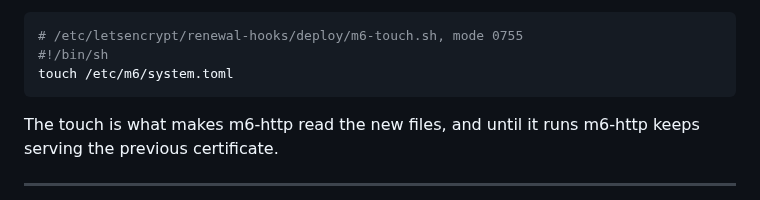
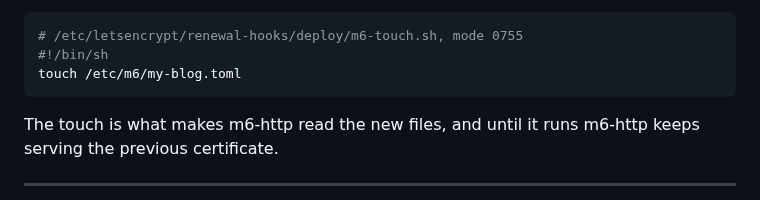
Before and after one commit to mgrosvenor/m6, a Markdown page: docs/m6-user-guide.md, the part around the change. Rendered like a GitHub page.

Commit message:
docs(#252): the certbot hook in the user guide touches the config the guide uses
The hook touched /etc/m6/system.toml, but the guide writes its production
system config to /etc/m6/my-blog.toml and starts m6-http with it. The hook now
touches that file. No other doc in this change shows a hook with a path.

Co-Authored-By: Claude Opus 5.5 <noreply@anthropic.com>
Claude-Session: https://claude.ai/code/session_01FsuhXoC2o4Xhub8P8tY3z8

````diff
--- a/docs/m6-user-guide.md
+++ b/docs/m6-user-guide.md
@@ -967,7 +967,7 @@ This hook does it, and certbot runs it after each renewal:
 ```sh
 # /etc/letsencrypt/renewal-hooks/deploy/m6-touch.sh, mode 0755
 #!/bin/sh
-touch /etc/m6/system.toml
+touch /etc/m6/my-blog.toml
 ```
 
 The touch is what makes m6-http read the new files, and until it runs m6-http keeps serving the previous certificate.
````
